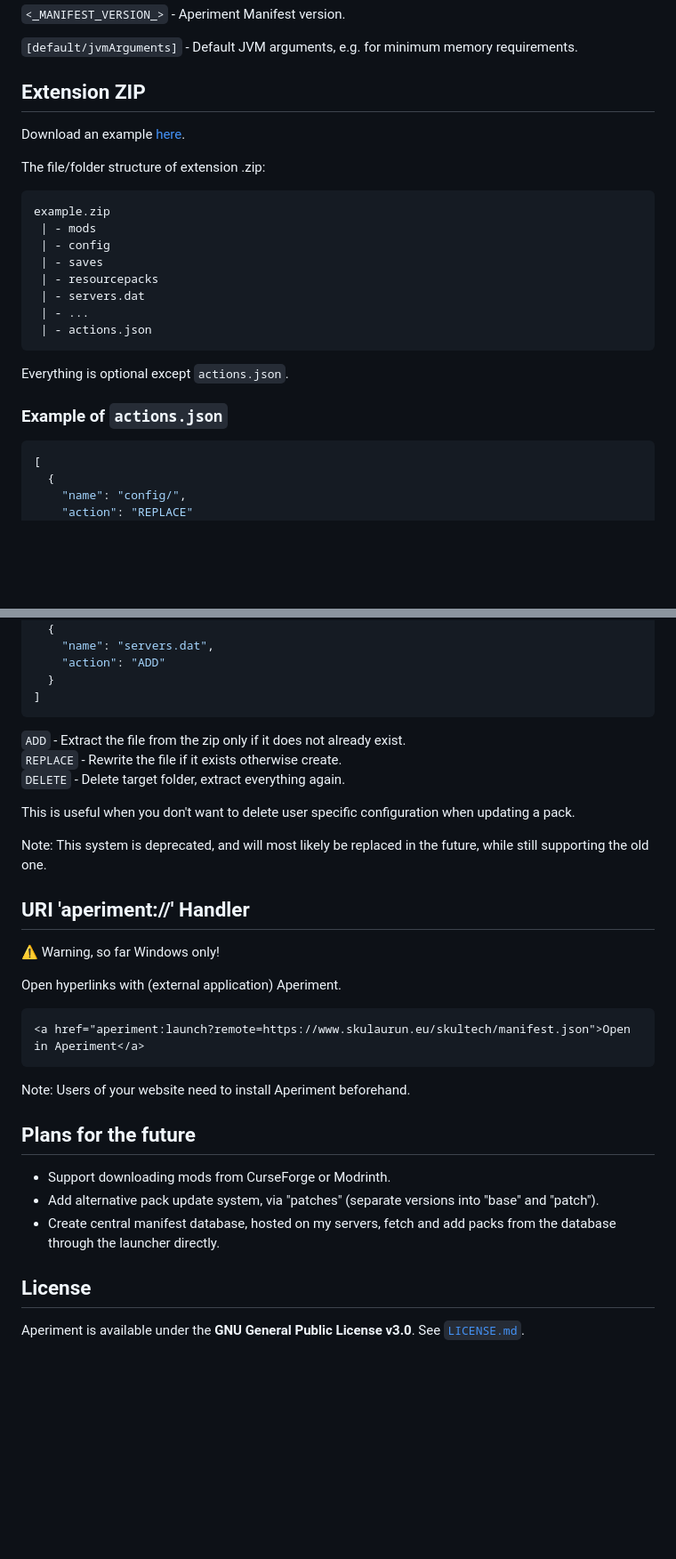
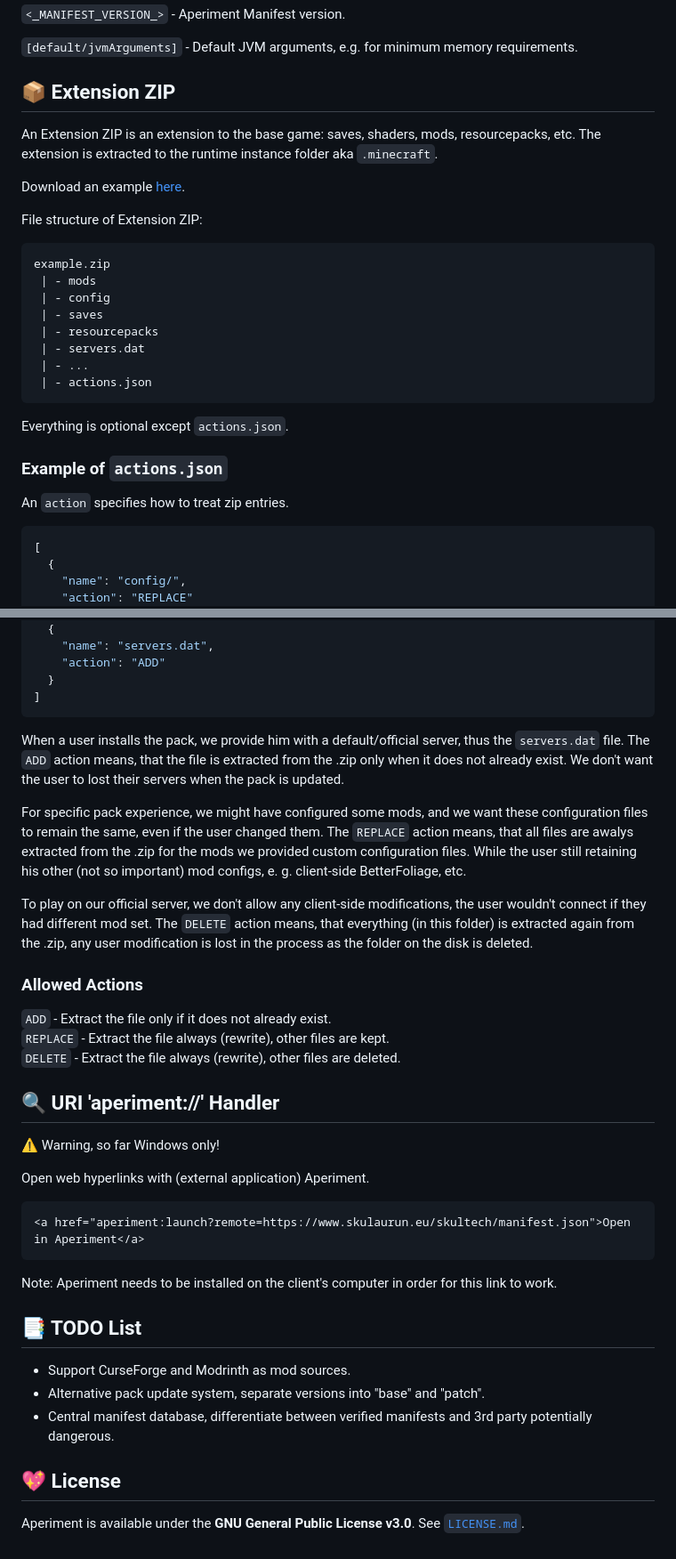
Before and after one commit to Skulaurun/Aperiment, a Markdown page: README.md, 2 parts joined by grey strips. Shown at 89% size. Drawn GitHub-style; blank space fills up the shorter version.

````diff
--- a/README.md
+++ b/README.md
@@ -100,10 +103,12 @@ To create your own pack, you need to host a JSON Manifest, for example on GitHub
 
 `[default/jvmArguments]` - Default JVM arguments, e.g. for minimum memory requirements.
 
-## Extension ZIP
+## 📦 Extension ZIP
+An Extension ZIP is an extension to the base game: saves, shaders, mods, resourcepacks, etc. The extension is extracted to the runtime instance folder aka `.minecraft`.
+
 Download an example [here](https://www.dropbox.com/s/bblcjk7wbdt351q/skultech-1.4.1.zip?dl=1).<br>
 
-The file/folder structure of extension .zip:
+File structure of Extension ZIP:
 ```
 example.zip
  | - mods
@@ -118,6 +123,7 @@ example.zip
 Everything is optional except `actions.json`.
 
 ### Example of `actions.json`
+An `action` specifies how to treat zip entries.
 ```json
 [
   {
@@ -142,28 +148,31 @@ Everything is optional except `actions.json`.
   }
 ]
 ```
+When a user installs the pack, we provide him with a default/official server, thus the `servers.dat` file. The `ADD` action means, that the file is extracted from the .zip only when it does not already exist. We don't want the user to lost their servers when the pack is updated.
 
-`ADD` - Extract the file from the zip only if it does not already exist.<br>
-`REPLACE` - Rewrite the file if it exists otherwise create.<br>
-`DELETE` - Delete target folder, extract everything again.<br>
+For specific pack experience, we might have configured some mods, and we want these configuration files to remain the same, even if the user changed them. The `REPLACE` action means, that all files are awalys extracted from the .zip for the mods we provided custom configuration files. While the user still retaining his other (not so important) mod configs, e. g. client-side BetterFoliage, etc.
 
-This is useful when you don't want to delete user specific configuration when updating a pack.
+To play on our official server, we don't allow any client-side modifications, the user wouldn't connect if they had different mod set. The `DELETE` action means, that everything (in this folder) is extracted again from the .zip, any user modification is lost in the process as the folder on the disk is deleted.
 
-Note: This system is deprecated, and will most likely be replaced in the future, while still supporting the old one.
+### Allowed Actions
 
-## URI 'aperiment://' Handler
+`ADD` - Extract the file only if it does not already exist.<br>
+`REPLACE` - Extract the file always (rewrite), other files are kept.<br>
+`DELETE` - Extract the file always (rewrite), other files are deleted.<br>
+
+## 🔍 URI 'aperiment://' Handler
 ⚠️ Warning, so far Windows only!
 
-Open hyperlinks with (external application) Aperiment.<br>
+Open web hyperlinks with (external application) Aperiment.<br>
 ```html
 <a href="aperiment:launch?remote=https://www.skulaurun.eu/skultech/manifest.json">Open in Aperiment</a>
 ```
-Note: Users of your website need to install Aperiment beforehand.
+Note: Aperiment needs to be installed on the client's computer in order for this link to work.
 
-## Plans for the future
-- Support downloading mods from CurseForge or Modrinth.
-- Add alternative pack update system, via "patches" (separate versions into "base" and "patch").
-- Create central manifest database, hosted on my servers, fetch and add packs from the database through the launcher directly.
+## 📑 TODO List
+- Support CurseForge and Modrinth as mod sources.
+- Alternative pack update system, separate versions into "base" and "patch".
+- Central manifest database, differentiate between verified manifests and 3rd party potentially dangerous.
 
-## License
+## 💖 License
 Aperiment is available under the **GNU General Public License v3.0**. See [`LICENSE.md`](https://github.com/Skulaurun/Aperiment/blob/master/LICENSE).
````
Also changed, not shown: other parts of README.md (+6 -3 lines).
